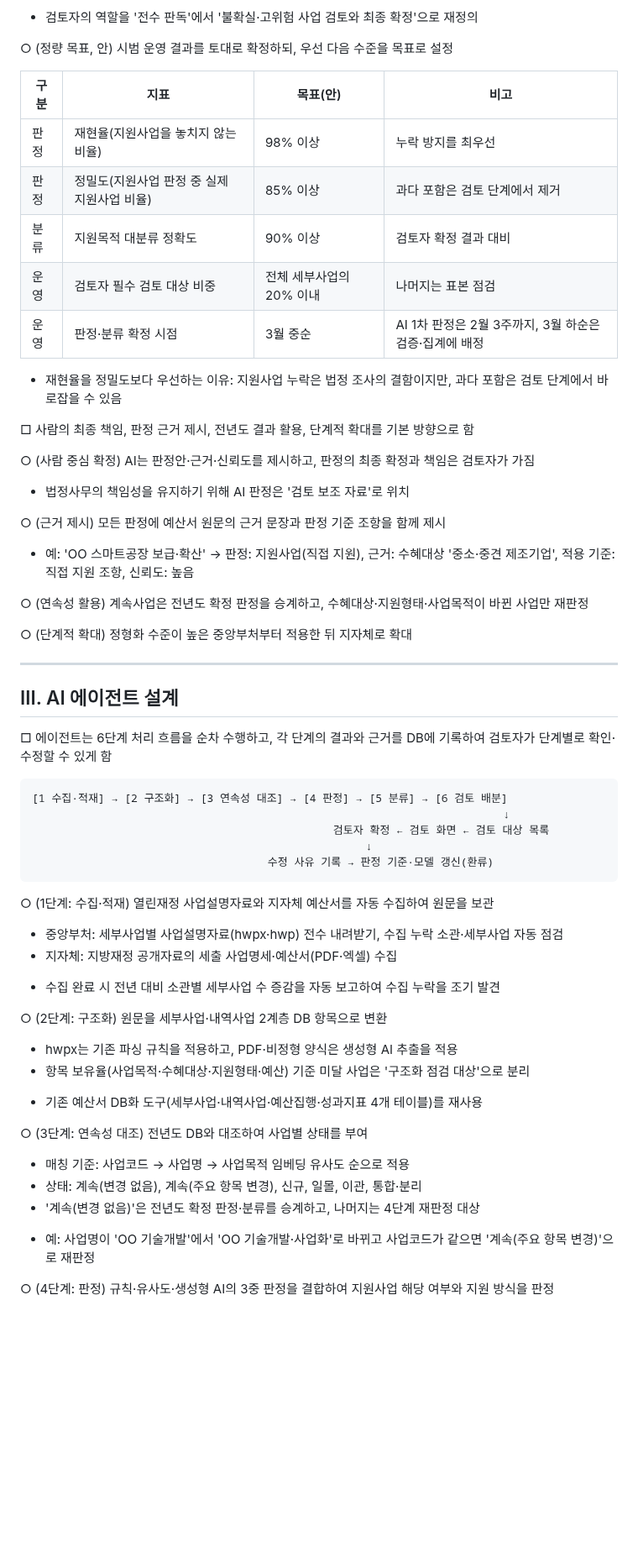
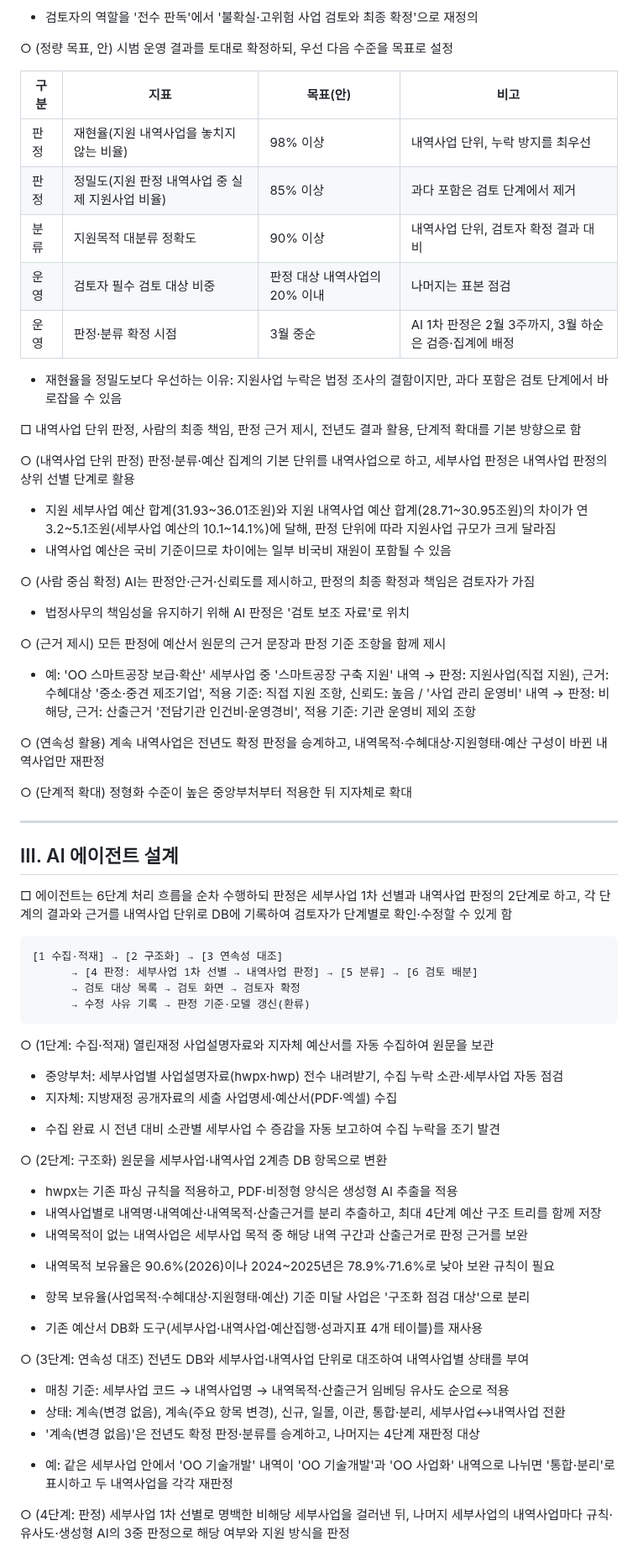
Before and after one commit to kosievalteam/kosi_evalteam, a Markdown page: planning/중소기업지원사업_판정분류_AI에이전트_기획서.md, the part around one of its changes. Shown at 84% size. Rendered like a GitHub page; blank space fills up the shorter version.

Commit message:
기획서 판정 단위를 내역사업으로 변경(세부사업 1차 선별 → 내역사업 판정)
Co-Authored-By: Claude Opus 5.5 <noreply@anthropic.com>
Claude-Session: https://claude.ai/code/session_014P2dL43XMFBptgNyMyULk1

````diff
--- a/planning/중소기업지원사업_판정분류_AI에이전트_기획서.md
+++ b/planning/중소기업지원사업_판정분류_AI에이전트_기획서.md
@@ -81,15 +84,20 @@
 
 | 구분 | 지표 | 목표(안) | 비고 |
 |---|---|---|---|
-| 판정 | 재현율(지원사업을 놓치지 않는 비율) | 98% 이상 | 누락 방지를 최우선 |
-| 판정 | 정밀도(지원사업 판정 중 실제 지원사업 비율) | 85% 이상 | 과다 포함은 검토 단계에서 제거 |
-| 분류 | 지원목적 대분류 정확도 | 90% 이상 | 검토자 확정 결과 대비 |
-| 운영 | 검토자 필수 검토 대상 비중 | 전체 세부사업의 20% 이내 | 나머지는 표본 점검 |
+| 판정 | 재현율(지원 내역사업을 놓치지 않는 비율) | 98% 이상 | 내역사업 단위, 누락 방지를 최우선 |
+| 판정 | 정밀도(지원 판정 내역사업 중 실제 지원사업 비율) | 85% 이상 | 과다 포함은 검토 단계에서 제거 |
+| 분류 | 지원목적 대분류 정확도 | 90% 이상 | 내역사업 단위, 검토자 확정 결과 대비 |
+| 운영 | 검토자 필수 검토 대상 비중 | 판정 대상 내역사업의 20% 이내 | 나머지는 표본 점검 |
 | 운영 | 판정·분류 확정 시점 | 3월 중순 | AI 1차 판정은 2월 3주까지, 3월 하순은 검증·집계에 배정 |
 
  - 재현율을 정밀도보다 우선하는 이유: 지원사업 누락은 법정 조사의 결함이지만, 과다 포함은 검토 단계에서 바로잡을 수 있음
 
-□ 사람의 최종 책임, 판정 근거 제시, 전년도 결과 활용, 단계적 확대를 기본 방향으로 함
+□ 내역사업 단위 판정, 사람의 최종 책임, 판정 근거 제시, 전년도 결과 활용, 단계적 확대를 기본 방향으로 함
+
+○ (내역사업 단위 판정) 판정·분류·예산 집계의 기본 단위를 내역사업으로 하고, 세부사업 판정은 내역사업 판정의 상위 선별 단계로 활용
+
+ - 지원 세부사업 예산 합계(31.93~36.01조원)와 지원 내역사업 예산 합계(28.71~30.95조원)의 차이가 연 3.2~5.1조원(세부사업 예산의 10.1~14.1%)에 달해, 판정 단위에 따라 지원사업 규모가 크게 달라짐
+ - 내역사업 예산은 국비 기준이므로 차이에는 일부 비국비 재원이 포함될 수 있음
 
 ○ (사람 중심 확정) AI는 판정안·근거·신뢰도를 제시하고, 판정의 최종 확정과 책임은 검토자가 가짐
 
@@ -97,9 +105,9 @@
 
 ○ (근거 제시) 모든 판정에 예산서 원문의 근거 문장과 판정 기준 조항을 함께 제시
 
- * 예: 'OO 스마트공장 보급·확산' → 판정: 지원사업(직접 지원), 근거: 수혜대상 '중소·중견 제조기업', 적용 기준: 직접 지원 조항, 신뢰도: 높음
+ * 예: 'OO 스마트공장 보급·확산' 세부사업 중 '스마트공장 구축 지원' 내역 → 판정: 지원사업(직접 지원), 근거: 수혜대상 '중소·중견 제조기업', 적용 기준: 직접 지원 조항, 신뢰도: 높음 / '사업 관리 운영비' 내역 → 판정: 비해당, 근거: 산출근거 '전담기관 인건비·운영경비', 적용 기준: 기관 운영비 제외 조항
 
-○ (연속성 활용) 계속사업은 전년도 확정 판정을 승계하고, 수혜대상·지원형태·사업목적이 바뀐 사업만 재판정
+○ (연속성 활용) 계속 내역사업은 전년도 확정 판정을 승계하고, 내역목적·수혜대상·지원형태·예산 구성이 바뀐 내역사업만 재판정
 
 ○ (단계적 확대) 정형화 수준이 높은 중앙부처부터 적용한 뒤 지자체로 확대
 
@@ -107,14 +115,13 @@
 
 ## Ⅲ. AI 에이전트 설계
 
-□ 에이전트는 6단계 처리 흐름을 순차 수행하고, 각 단계의 결과와 근거를 DB에 기록하여 검토자가 단계별로 확인·수정할 수 있게 함
+□ 에이전트는 6단계 처리 흐름을 순차 수행하되 판정은 세부사업 1차 선별과 내역사업 판정의 2단계로 하고, 각 단계의 결과와 근거를 내역사업 단위로 DB에 기록하여 검토자가 단계별로 확인·수정할 수 있게 함
 
 ```
-[1 수집·적재] → [2 구조화] → [3 연속성 대조] → [4 판정] → [5 분류] → [6 검토 배분]
-                                                                        ↓
-                                              검토자 확정 ← 검토 화면 ← 검토 대상 목록
-                                                   ↓
-                                    수정 사유 기록 → 판정 기준·모델 갱신(환류)
+[1 수집·적재] → [2 구조화] → [3 연속성 대조]
+      → [4 판정: 세부사업 1차 선별 → 내역사업 판정] → [5 분류] → [6 검토 배분]
+      → 검토 대상 목록 → 검토 화면 → 검토자 확정
+      → 수정 사유 기록 → 판정 기준·모델 갱신(환류)
 ```
 
 ○ (1단계: 수집·적재) 열린재정 사업설명자료와 지자체 예산서를 자동 수집하여 원문을 보관
@@ -126,15 +133,18 @@
 ○ (2단계: 구조화) 원문을 세부사업·내역사업 2계층 DB 항목으로 변환
 
  - hwpx는 기존 파싱 규칙을 적용하고, PDF·비정형 양식은 생성형 AI 추출을 적용
+ - 내역사업별로 내역명·내역예산·내역목적·산출근거를 분리 추출하고, 최대 4단계 예산 구조 트리를 함께 저장
+ - 내역목적이 없는 내역사업은 세부사업 목적 중 해당 내역 구간과 산출근거로 판정 근거를 보완
+ * 내역목적 보유율은 90.6%(2026)이나 2024~2025년은 78.9%·71.6%로 낮아 보완 규칙이 필요
  - 항목 보유율(사업목적·수혜대상·지원형태·예산) 기준 미달 사업은 '구조화 점검 대상'으로 분리
  * 기존 예산서 DB화 도구(세부사업·내역사업·예산집행·성과지표 4개 테이블)를 재사용
 
-○ (3단계: 연속성 대조) 전년도 DB와 대조하여 사업별 상태를 부여
+○ (3단계: 연속성 대조) 전년도 DB와 세부사업·내역사업 단위로 대조하여 내역사업별 상태를 부여
 
- - 매칭 기준: 사업코드 → 사업명 → 사업목적 임베딩 유사도 순으로 적용
- - 상태: 계속(변경 없음), 계속(주요 항목 변경), 신규, 일몰, 이관, 통합·분리
+ - 매칭 기준: 세부사업 코드 → 내역사업명 → 내역목적·산출근거 임베딩 유사도 순으로 적용
+ - 상태: 계속(변경 없음), 계속(주요 항목 변경), 신규, 일몰, 이관, 통합·분리, 세부사업↔내역사업 전환
  - '계속(변경 없음)'은 전년도 확정 판정·분류를 승계하고, 나머지는 4단계 재판정 대상
- * 예: 사업명이 'OO 기술개발'에서 'OO 기술개발·사업화'로 바뀌고 사업코드가 같으면 '계속(주요 항목 변경)'으로 재판정
+ * 예: 같은 세부사업 안에서 'OO 기술개발' 내역이 'OO 기술개발'과 'OO 사업화' 내역으로 나뉘면 '통합·분리'로 표시하고 두 내역사업을 각각 재판정
 
-○ (4단계: 판정) 규칙·유사도·생성형 AI의 3중 판정을 결합하여 지원사업 해당 여부와 지원 방식을 판정
+○ (4단계: 판정) 세부사업 1차 선별로 명백한 비해당 세부사업을 걸러낸 뒤, 나머지 세부사업의 내역사업마다 규칙·유사도·생성형 AI의 3중 판정으로 해당 여부와 지원 방식을 판정
 
````
Also changed, not shown: other parts of planning/중소기업지원사업_판정분류_AI에이전트_기획서.md (+44 -28 lines).
